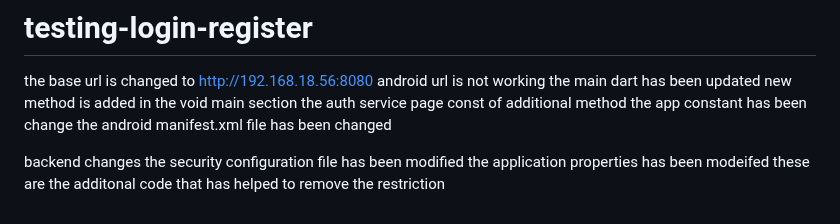
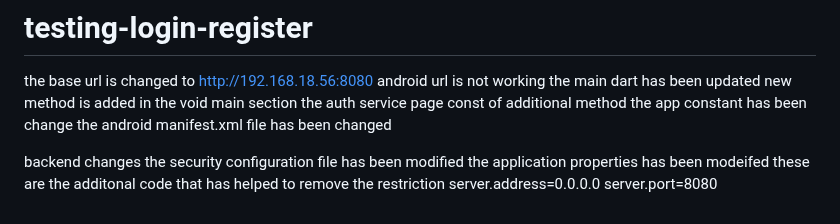
Before and after one commit to AaditAntony/chat-frontend, a Markdown page: README.md, the part around the change. Rendered like a GitHub page.

```diff
--- a/README.md
+++ b/README.md
@@ -183,3 +183,5 @@ backend changes
 the security configuration file has been modified
 the application properties has been modeifed
 these are the additonal code that has helped to remove the restriction
+server.address=0.0.0.0
+server.port=8080
```
